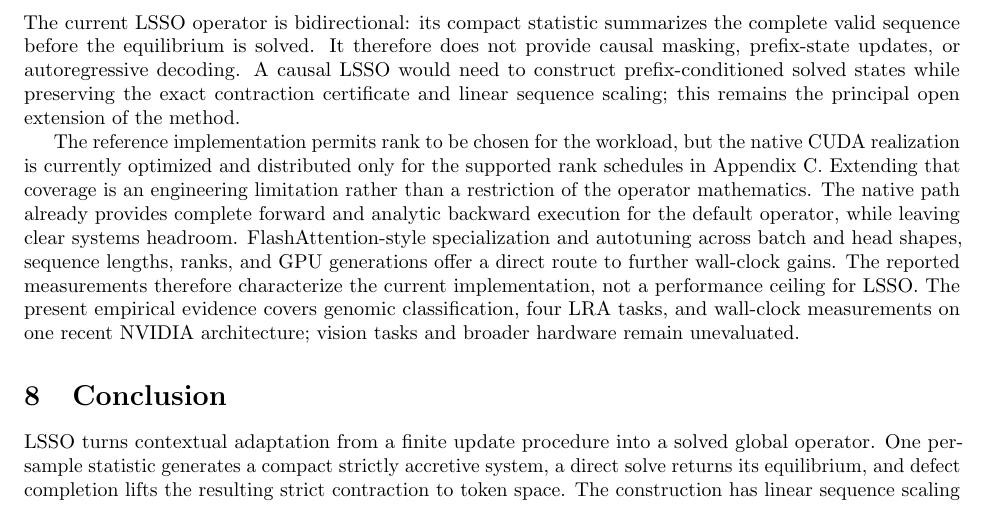
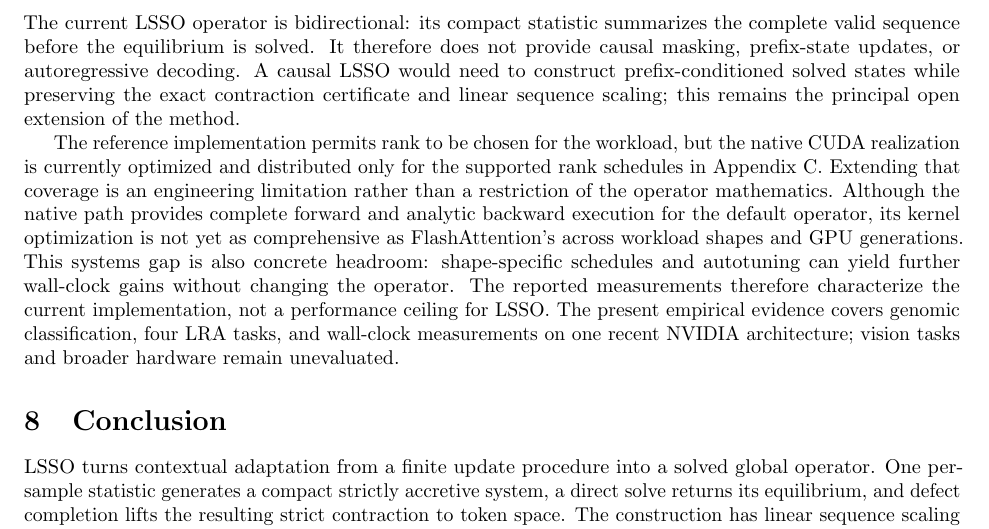
Before and after one commit to Yang916-yy/LSSO, a LaTeX paper (paper/main.tex): part of page 10 of 17, cut so that both start at the same text. Compiled offline with pdfLaTeX.

Commit message:
paper: balance CUDA limitation and performance headroom

```diff
--- a/paper/main.tex
+++ b/paper/main.tex
@@ -860,13 +860,14 @@ The reference implementation permits rank to be chosen for the workload, but
 the native CUDA realization is currently optimized and distributed only for
 the supported rank schedules in Appendix~\ref{app:cuda}.  Extending that
 coverage is an engineering limitation rather than a restriction of the
-operator mathematics.  The native path already provides complete forward and
-analytic backward execution for the default operator, while leaving clear
-systems headroom.  FlashAttention-style specialization and autotuning across
-batch and head shapes, sequence lengths, ranks, and GPU generations offer a
-direct route to further wall-clock gains.  The reported measurements therefore
-characterize the current implementation, not a performance ceiling for LSSO.
-The present empirical evidence covers genomic
+operator mathematics.  Although the native path provides complete forward and
+analytic backward execution for the default operator, its kernel optimization
+is not yet as comprehensive as FlashAttention's across workload shapes and GPU
+generations.  This systems gap is also concrete headroom: shape-specific
+schedules and autotuning can yield further wall-clock gains without changing
+the operator.  The reported measurements therefore characterize the current
+implementation, not a performance ceiling for LSSO.  The present empirical
+evidence covers genomic
 classification, four LRA tasks, and wall-clock measurements on one recent
 NVIDIA architecture; vision tasks and broader hardware remain unevaluated.
 
```
Also changed, not shown: paper/main.pdf.
